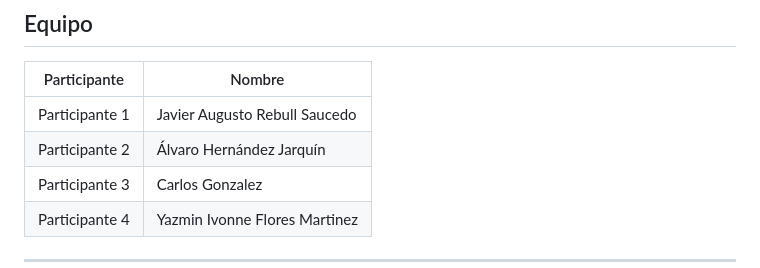
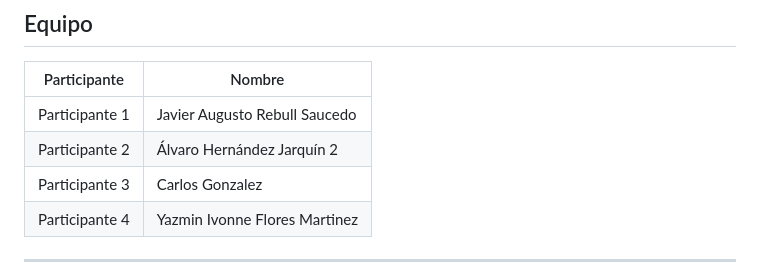
Before and after one commit to UACJ-MIAAD/antimarrulla-ibmz-datathon-2026, a Markdown page: README.md, the part around the change. GitHub-like rendering.

Commit message:
Update name of Participante 2 in README

```diff
--- a/README.md
+++ b/README.md
@@ -16,7 +16,7 @@ Repositorio oficial del equipo **Los Antimarrulla** (UACJ · Maestría en Inteli
 | Participante | Nombre |
 |--------------|--------|
 | Participante 1 | Javier Augusto Rebull Saucedo |
-| Participante 2 | Álvaro Hernández Jarquín |
+| Participante 2 | Álvaro Hernández Jarquín 2 |
 | Participante 3 | Carlos Gonzalez |
 | Participante 4 | Yazmin Ivonne Flores Martinez |
 
```
